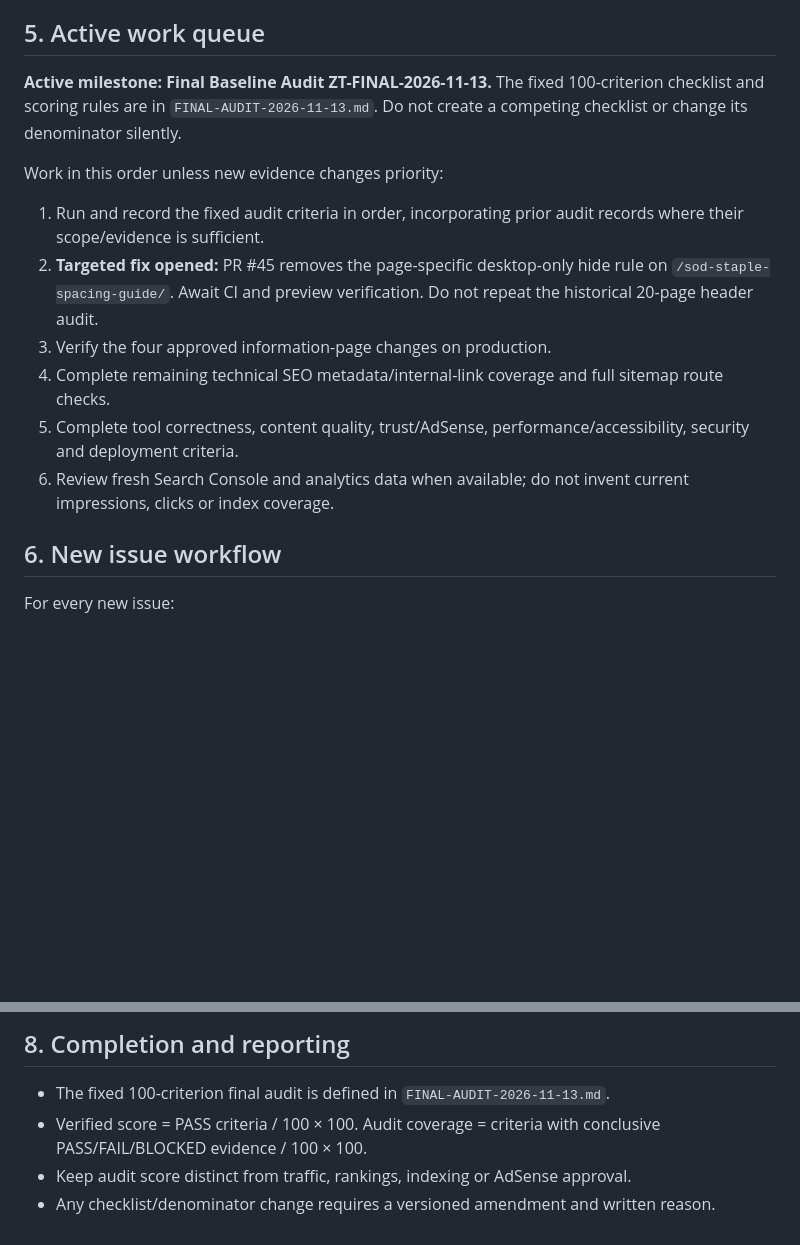
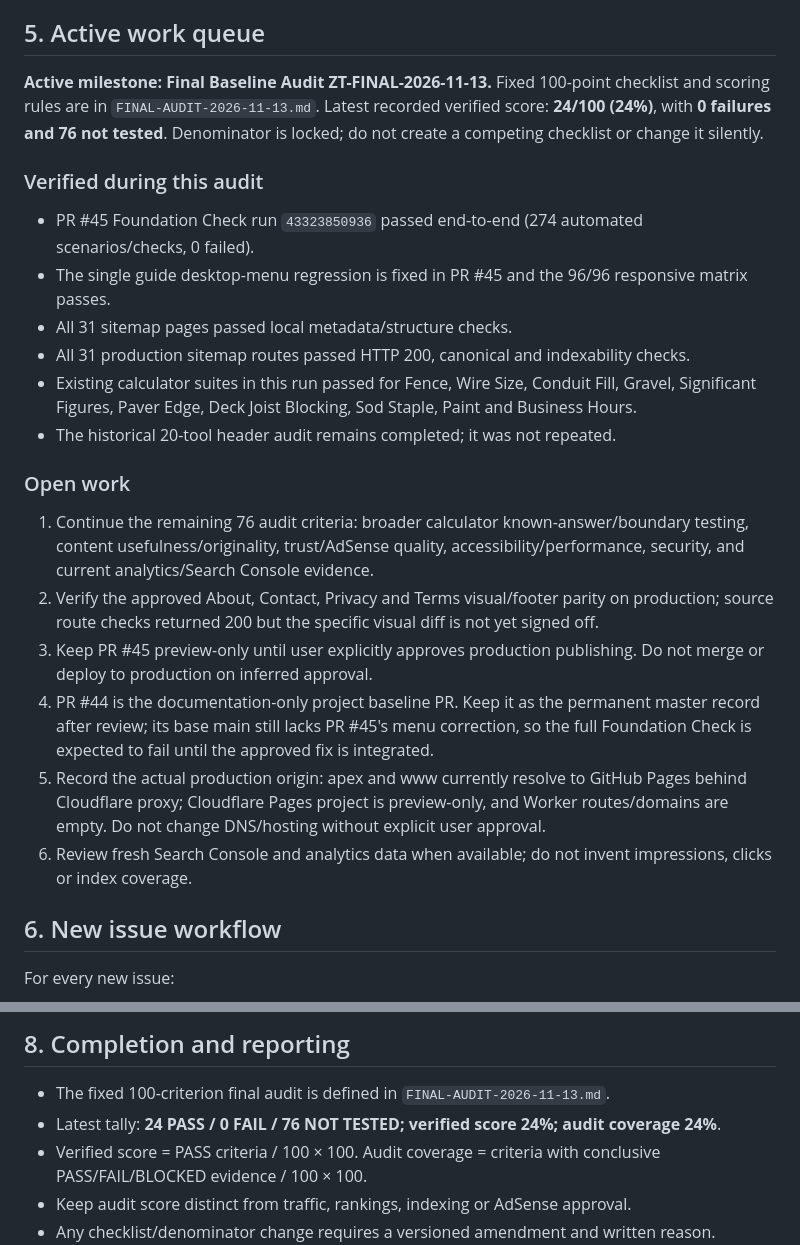
Before and after one commit to saqibali49005-ship-it/utility-platform, a Markdown page: PROJECT-STATUS.md, 2 parts joined by grey strips. Drawn GitHub-style; blank space fills up the shorter version.

Commit message:
Update master status with successful final baseline audit run

```diff
--- a/PROJECT-STATUS.md
+++ b/PROJECT-STATUS.md
@@ -81,16 +81,25 @@ This is a snapshot of known evidence, not a claim that every area has been fully
 
 ## 5. Active work queue
 
-**Active milestone: Final Baseline Audit ZT-FINAL-2026-11-13.** The fixed 100-criterion checklist and scoring rules are in `FINAL-AUDIT-2026-11-13.md`. Do not create a competing checklist or change its denominator silently.
+**Active milestone: Final Baseline Audit ZT-FINAL-2026-11-13.** Fixed 100-point checklist and scoring rules are in `FINAL-AUDIT-2026-11-13.md`. Latest recorded verified score: **24/100 (24%)**, with **0 failures and 76 not tested**. Denominator is locked; do not create a competing checklist or change it silently.
 
-Work in this order unless new evidence changes priority:
+### Verified during this audit
 
-1. Run and record the fixed audit criteria in order, incorporating prior audit records where their scope/evidence is sufficient.
-2. **Targeted fix opened:** PR #45 removes the page-specific desktop-only hide rule on `/sod-staple-spacing-guide/`. Await CI and preview verification. Do not repeat the historical 20-page header audit.
-3. Verify the four approved information-page changes on production.
-4. Complete remaining technical SEO metadata/internal-link coverage and full sitemap route checks.
-5. Complete tool correctness, content quality, trust/AdSense, performance/accessibility, security and deployment criteria.
-6. Review fresh Search Console and analytics data when available; do not invent current impressions, clicks or index coverage.
+- PR #45 Foundation Check run `43323850936` passed end-to-end (274 automated scenarios/checks, 0 failed).
+- The single guide desktop-menu regression is fixed in PR #45 and the 96/96 responsive matrix passes.
+- All 31 sitemap pages passed local metadata/structure checks.
+- All 31 production sitemap routes passed HTTP 200, canonical and indexability checks.
+- Existing calculator suites in this run passed for Fence, Wire Size, Conduit Fill, Gravel, Significant Figures, Paver Edge, Deck Joist Blocking, Sod Staple, Paint and Business Hours.
+- The historical 20-tool header audit remains completed; it was not repeated.
+
+### Open work
+
+1. Continue the remaining 76 audit criteria: broader calculator known-answer/boundary testing, content usefulness/originality, trust/AdSense quality, accessibility/performance, security, and current analytics/Search Console evidence.
+2. Verify the approved About, Contact, Privacy and Terms visual/footer parity on production; source route checks returned 200 but the specific visual diff is not yet signed off.
+3. Keep PR #45 preview-only until user explicitly approves production publishing. Do not merge or deploy to production on inferred approval.
+4. PR #44 is the documentation-only project baseline PR. Keep it as the permanent master record after review; its base main still lacks PR #45's menu correction, so the full Foundation Check is expected to fail until the approved fix is integrated.
+5. Record the actual production origin: apex and www currently resolve to GitHub Pages behind Cloudflare proxy; Cloudflare Pages project is preview-only, and Worker routes/domains are empty. Do not change DNS/hosting without explicit user approval.
+6. Review fresh Search Console and analytics data when available; do not invent impressions, clicks or index coverage.
 
 ## 6. New issue workflow
 
@@ -126,6 +135,7 @@ A side issue does not reset or rename the active phase.
 ## 8. Completion and reporting
 
 - The fixed 100-criterion final audit is defined in `FINAL-AUDIT-2026-11-13.md`.
+- Latest tally: **24 PASS / 0 FAIL / 76 NOT TESTED; verified score 24%; audit coverage 24%**.
 - Verified score = PASS criteria / 100 × 100. Audit coverage = criteria with conclusive PASS/FAIL/BLOCKED evidence / 100 × 100.
 - Keep audit score distinct from traffic, rankings, indexing or AdSense approval.
 - Any checklist/denominator change requires a versioned amendment and written reason.
```
